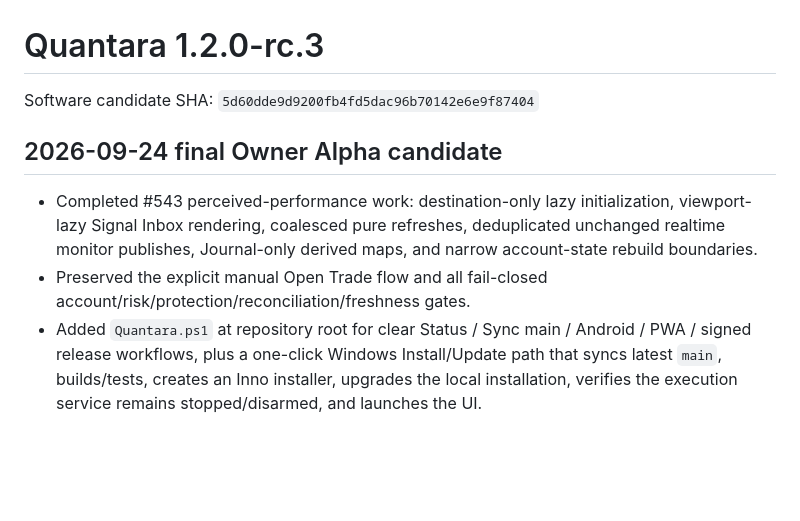
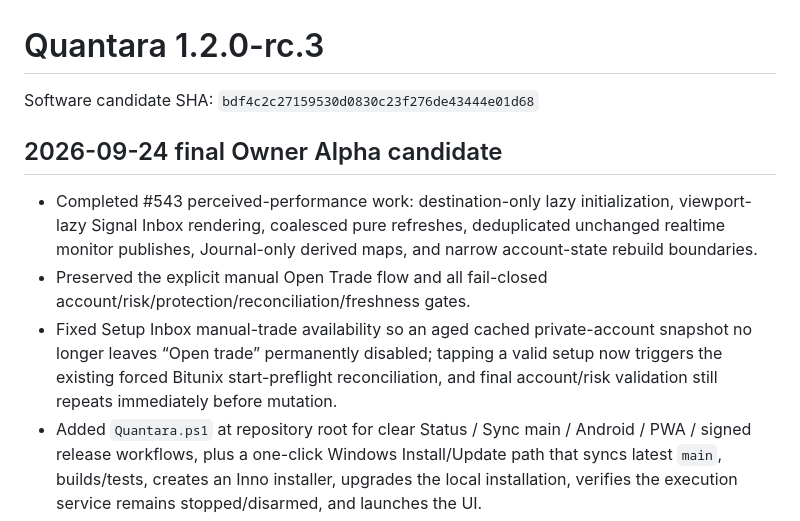
Before and after one commit to Hamrez95/Quantara, a Markdown page: docs/releases/1.2.0-rc.3.md, the part around the change. Drawn GitHub-style; blank space fills up the shorter version.

Commit message:
docs(release): note manual trade setup availability fix

```diff
--- a/docs/releases/1.2.0-rc.3.md
+++ b/docs/releases/1.2.0-rc.3.md
@@ -1,11 +1,12 @@
 # Quantara 1.2.0-rc.3
 
-Software candidate SHA: `5d60dde9d9200fb4fd5dac96b70142e6e9f87404`
+Software candidate SHA: `bdf4c2c27159530d0830c23f276de43444e01d68`
 
 ## 2026-09-24 final Owner Alpha candidate
 
 - Completed #543 perceived-performance work: destination-only lazy initialization, viewport-lazy Signal Inbox rendering, coalesced pure refreshes, deduplicated unchanged realtime monitor publishes, Journal-only derived maps, and narrow account-state rebuild boundaries.
 - Preserved the explicit manual Open Trade flow and all fail-closed account/risk/protection/reconciliation/freshness gates.
+- Fixed Setup Inbox manual-trade availability so an aged cached private-account snapshot no longer leaves “Open trade” permanently disabled; tapping a valid setup now triggers the existing forced Bitunix start-preflight reconciliation, and final account/risk validation still repeats immediately before mutation.
 - Added `Quantara.ps1` at repository root for clear Status / Sync main / Android / PWA / signed release workflows, plus a one-click Windows Install/Update path that syncs latest `main`, builds/tests, creates an Inno installer, upgrades the local installation, verifies the execution service remains stopped/disarmed, and launches the UI.
 - The launcher never reads or stores Android/Windows signing secrets locally; signed publication remains in `release-quantara.yml` and its reusable signed Windows workflow.
 - Stable publication still requires explicit owner confirmation after local/device review.
```
